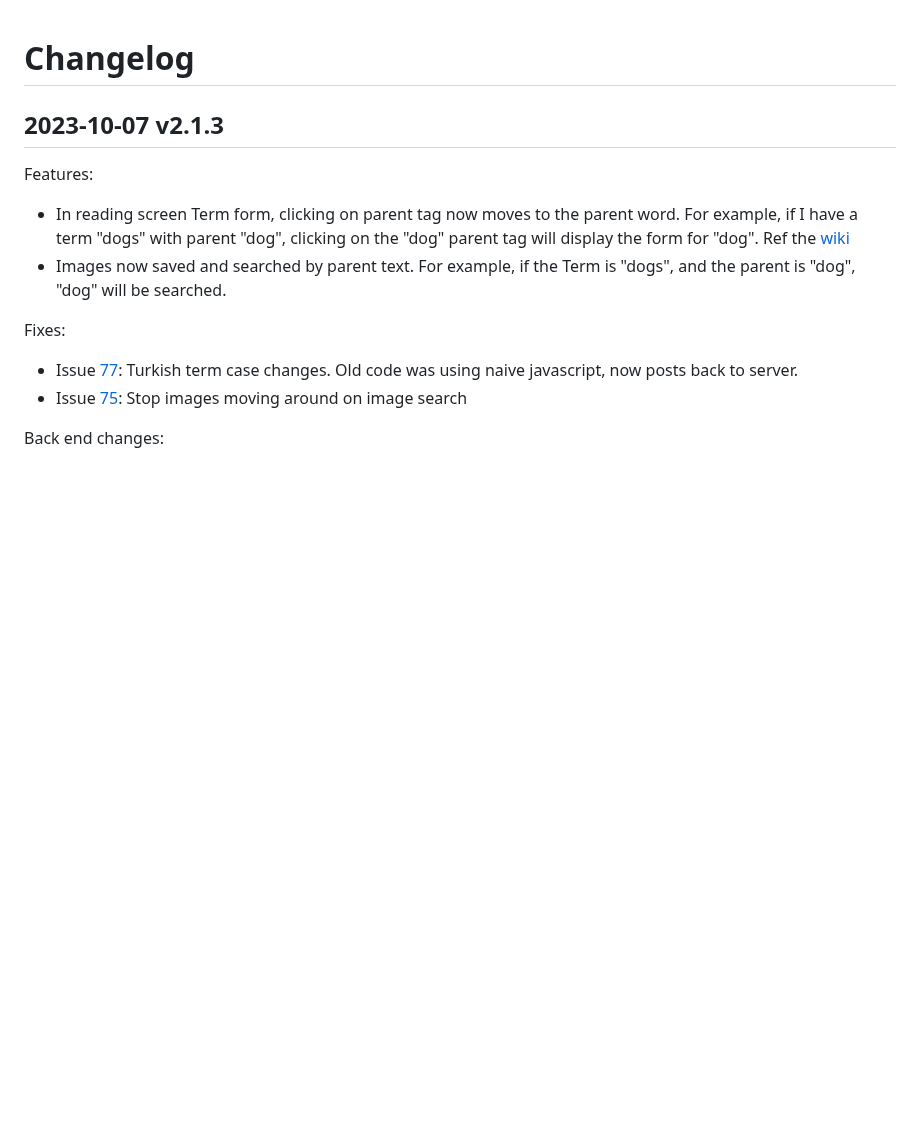
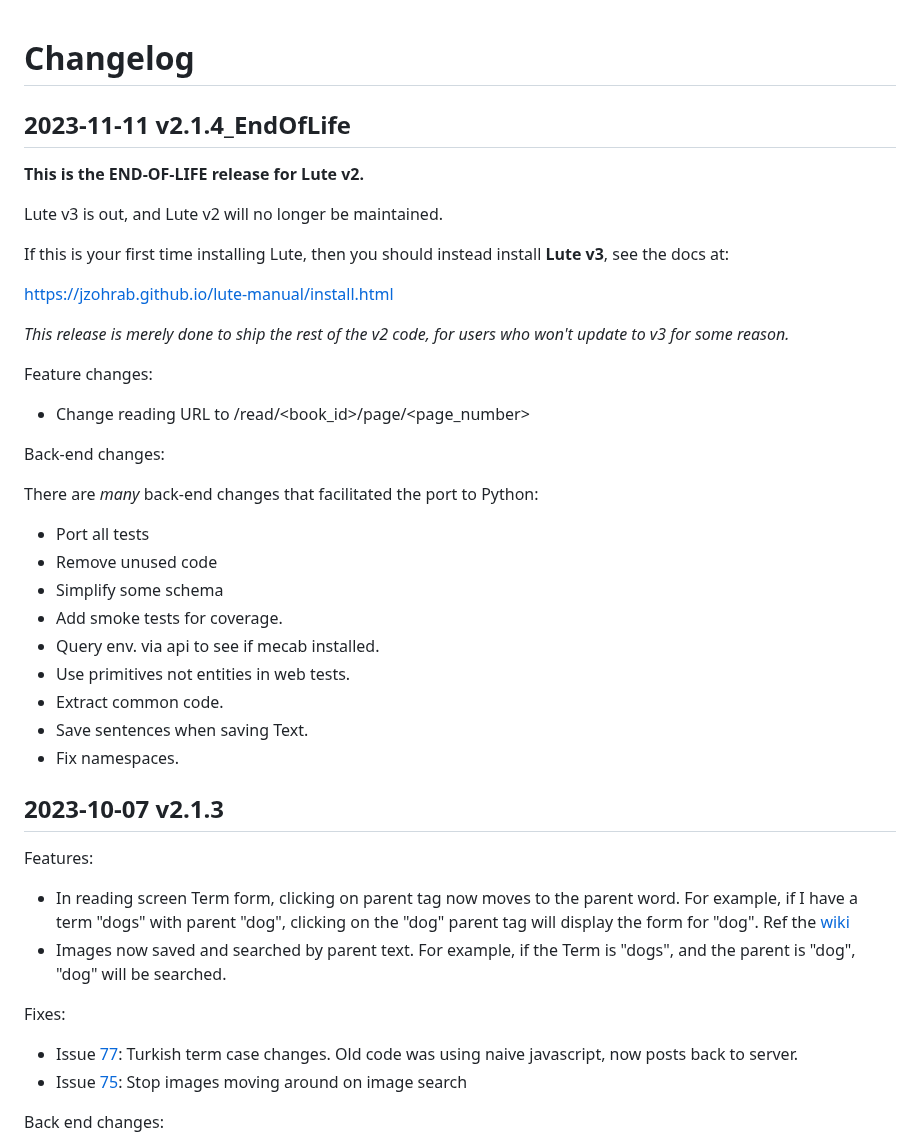
Before and after one commit to jzohrab/lute, a Markdown page: docs/CHANGELOG.md, the part around the change. GitHub-like rendering; blank space fills up the shorter version.

Commit message:
Changelog.

```diff
--- a/docs/CHANGELOG.md
+++ b/docs/CHANGELOG.md
@@ -1,4 +1,38 @@
 # Changelog
+
+## 2023-11-11 v2.1.4_EndOfLife
+
+**This is the END-OF-LIFE release for Lute v2.**
+
+Lute v3 is out, and Lute v2 will no longer be maintained.
+
+If this is your first time installing Lute, then
+you should instead install **Lute v3**, see the docs at:
+
+https://jzohrab.github.io/lute-manual/install.html
+
+_This release is merely done to ship the rest of the
+v2 code, for users who won't update to v3 for
+some reason._
+
+Feature changes:
+
+* Change reading URL to /read/<book_id>/page/<page_number>
+
+Back-end changes:
+
+There are _many_ back-end changes that facilitated the port to Python:
+
+* Port all tests
+* Remove unused code
+* Simplify some schema
+* Add smoke tests for coverage.
+* Query env. via api to see if mecab installed.
+* Use primitives not entities in web tests.
+* Extract common code.
+* Save sentences when saving Text.
+* Fix namespaces.
+
 
 ## 2023-10-07 v2.1.3
 
```
